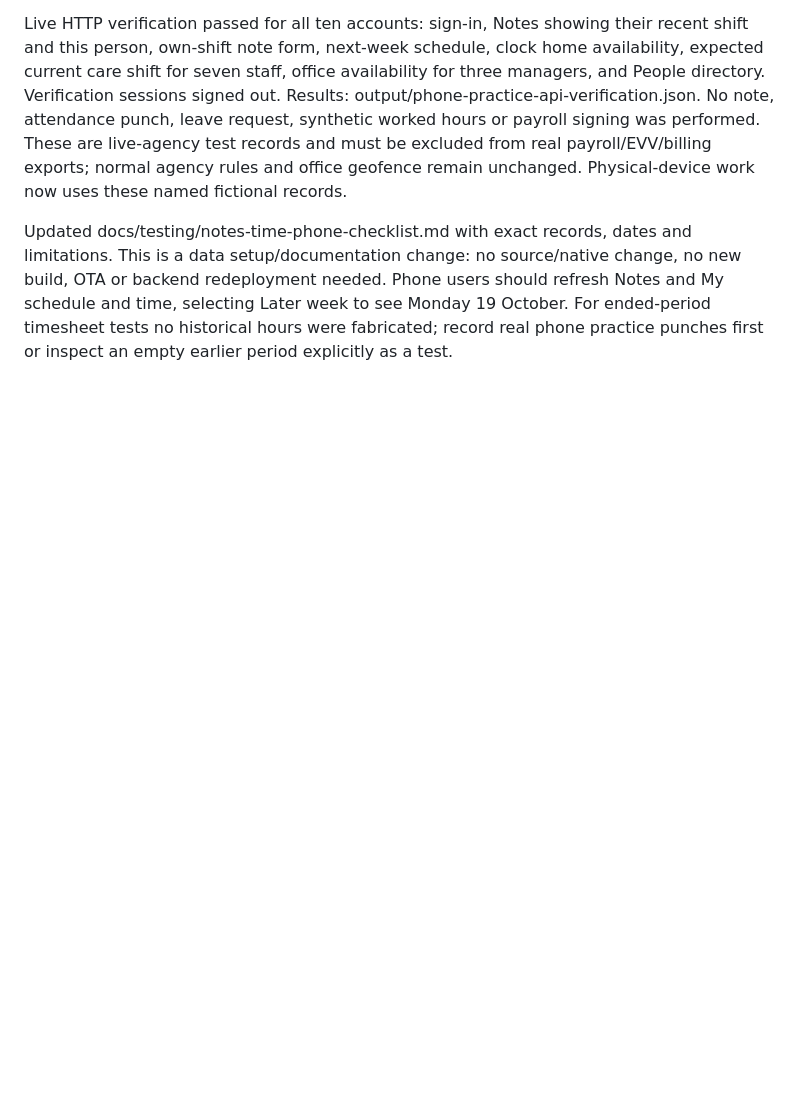
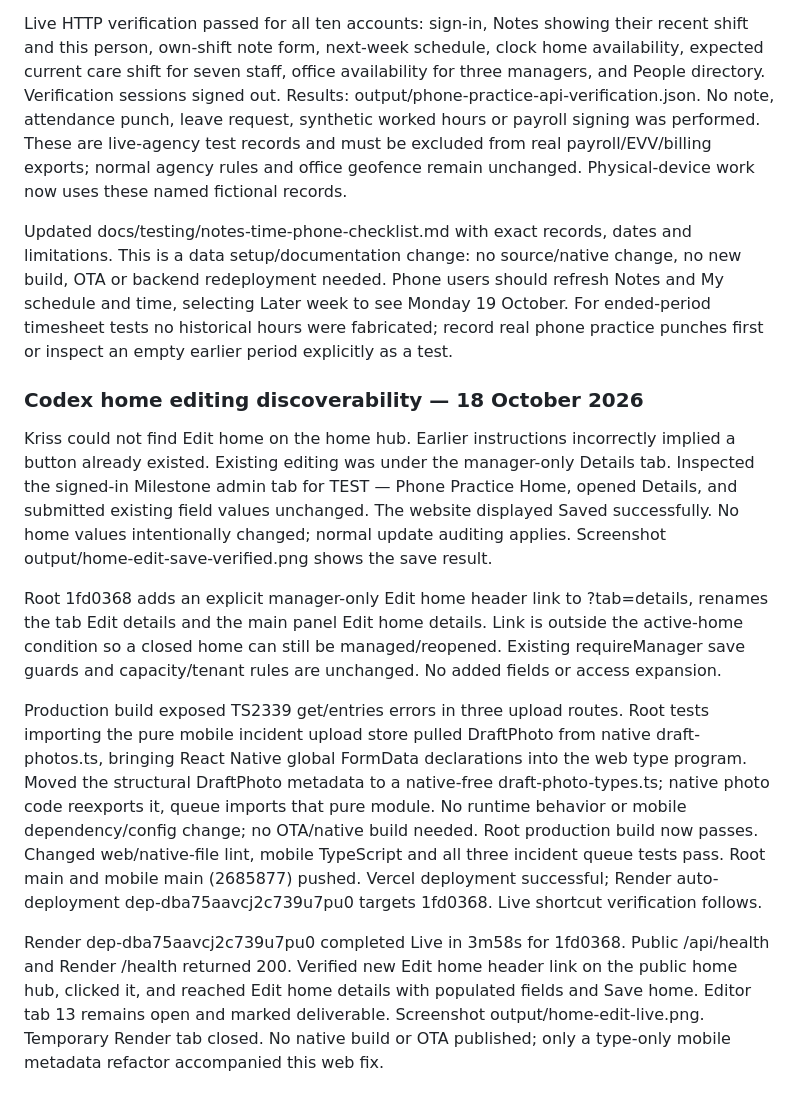
Before and after one commit to KRISSBAJO/mohuddle-care, a Markdown page: docs/handoff/claude-to-codex.md, the part around the change. Rendered like a GitHub page; blank space fills up the shorter version.

Commit message:
Record live home editor verification [skip render]

```diff
--- a/docs/handoff/claude-to-codex.md
+++ b/docs/handoff/claude-to-codex.md
@@ -656,3 +656,33 @@ This is a data setup/documentation change: no source/native change, no new build
 redeployment needed. Phone users should refresh Notes and My schedule and time, selecting Later
 week to see Monday 19 October. For ended-period timesheet tests no historical hours were fabricated;
 record real phone practice punches first or inspect an empty earlier period explicitly as a test.
+
+
+### Codex home editing discoverability — 18 October 2026
+
+Kriss could not find Edit home on the home hub. Earlier instructions incorrectly implied a button
+already existed. Existing editing was under the manager-only Details tab. Inspected the signed-in
+Milestone admin tab for TEST — Phone Practice Home, opened Details, and submitted existing field
+values unchanged. The website displayed Saved successfully. No home values intentionally changed;
+normal update auditing applies. Screenshot output/home-edit-save-verified.png shows the save result.
+
+Root 1fd0368 adds an explicit manager-only Edit home header link to ?tab=details, renames the tab
+Edit details and the main panel Edit home details. Link is outside the active-home condition so a
+closed home can still be managed/reopened. Existing requireManager save guards and capacity/tenant
+rules are unchanged. No added fields or access expansion.
+
+Production build exposed TS2339 get/entries errors in three upload routes. Root tests importing the
+pure mobile incident upload store pulled DraftPhoto from native draft-photos.ts, bringing React
+Native global FormData declarations into the web type program. Moved the structural DraftPhoto
+metadata to a native-free draft-photo-types.ts; native photo code reexports it, queue imports that
+pure module. No runtime behavior or mobile dependency/config change; no OTA/native build needed.
+Root production build now passes. Changed web/native-file lint, mobile TypeScript and all three
+incident queue tests pass. Root main and mobile main (2685877) pushed. Vercel deployment successful;
+Render auto-deployment dep-dba75aavcj2c739u7pu0 targets 1fd0368. Live shortcut verification follows.
+
+
+Render dep-dba75aavcj2c739u7pu0 completed Live in 3m58s for 1fd0368. Public /api/health
+and Render /health returned 200. Verified new Edit home header link on the public home hub, clicked
+it, and reached Edit home details with populated fields and Save home. Editor tab 13 remains open
+and marked deliverable. Screenshot output/home-edit-live.png. Temporary Render tab closed. No
+native build or OTA published; only a type-only mobile metadata refactor accompanied this web fix.
```
